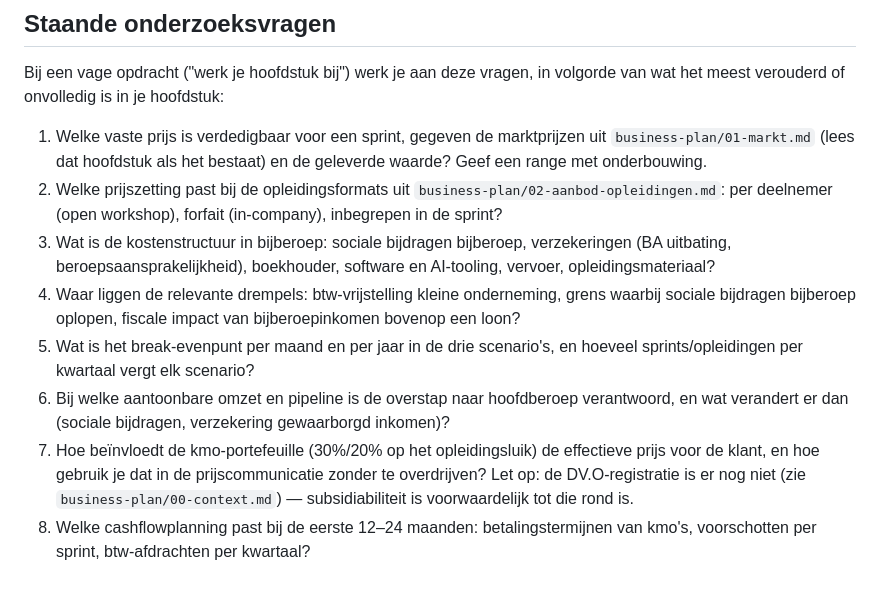
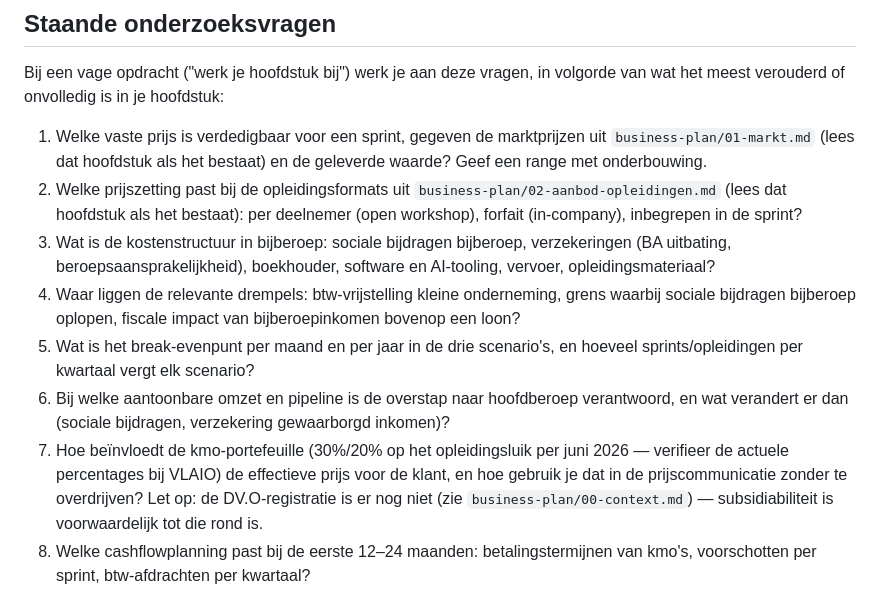
Before and after one commit to cedricdesmet40810/Auxillia, a Markdown page: .claude/agents/financieel-planner.md, the part around the change. GitHub-like rendering.

Commit message:
fix: financieel-planner - leesinstructie hoofdstuk 02 en verificatie subsidiepercentages
Co-Authored-By: Claude Sonnet 4.6 <noreply@anthropic.com>

```diff
--- a/.claude/agents/financieel-planner.md
+++ b/.claude/agents/financieel-planner.md
@@ -49,8 +49,8 @@ wat het meest verouderd of onvolledig is in je hoofdstuk:
    `business-plan/01-markt.md` (lees dat hoofdstuk als het bestaat) en de geleverde
    waarde? Geef een range met onderbouwing.
 2. Welke prijszetting past bij de opleidingsformats uit
-   `business-plan/02-aanbod-opleidingen.md`: per deelnemer (open workshop), forfait
-   (in-company), inbegrepen in de sprint?
+   `business-plan/02-aanbod-opleidingen.md` (lees dat hoofdstuk als het bestaat): per
+   deelnemer (open workshop), forfait (in-company), inbegrepen in de sprint?
 3. Wat is de kostenstructuur in bijberoep: sociale bijdragen bijberoep,
    verzekeringen (BA uitbating, beroepsaansprakelijkheid), boekhouder, software en
    AI-tooling, vervoer, opleidingsmateriaal?
@@ -61,7 +61,8 @@ wat het meest verouderd of onvolledig is in je hoofdstuk:
    sprints/opleidingen per kwartaal vergt elk scenario?
 6. Bij welke aantoonbare omzet en pipeline is de overstap naar hoofdberoep verantwoord,
    en wat verandert er dan (sociale bijdragen, verzekering gewaarborgd inkomen)?
-7. Hoe beïnvloedt de kmo-portefeuille (30%/20% op het opleidingsluik) de effectieve prijs
+7. Hoe beïnvloedt de kmo-portefeuille (30%/20% op het opleidingsluik per juni 2026 —
+   verifieer de actuele percentages bij VLAIO) de effectieve prijs
    voor de klant, en hoe gebruik je dat in de prijscommunicatie zonder te overdrijven?
    Let op: de DV.O-registratie is er nog niet (zie `business-plan/00-context.md`) —
    subsidiabiliteit is voorwaardelijk tot die rond is.
```
